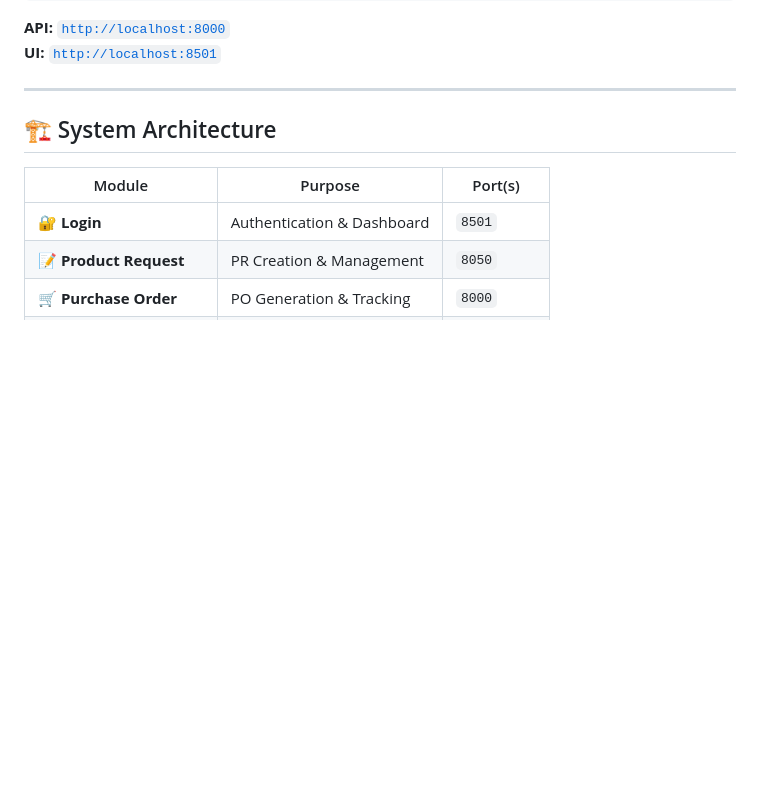
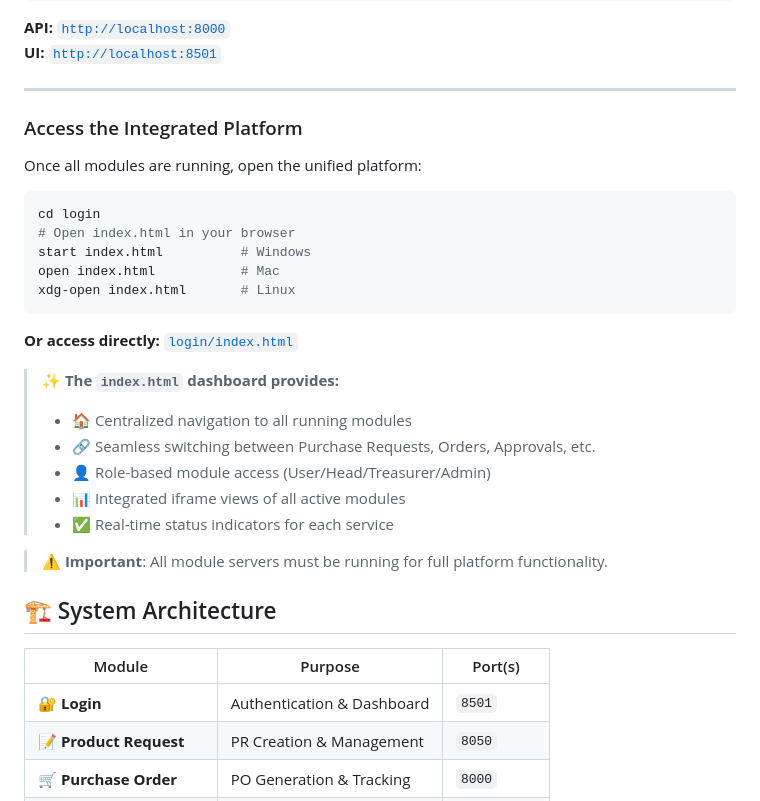
Before and after one commit to ameen-pies/ERP, a Markdown page: README.md, the part around the change. Rendered like a GitHub page; blank space fills up the shorter version.

Commit message:
Update README with access instructions for platform
Added instructions for accessing the integrated platform and details about the dashboard features.

````diff
--- a/README.md
+++ b/README.md
@@ -142,6 +142,27 @@ cd erp_stock_budget_fournisseur
 **UI:** [`http://localhost:8501`](http://localhost:8501)
 
 ---
+### Access the Integrated Platform
+
+Once all modules are running, open the unified platform:
+```bash
+cd login
+# Open index.html in your browser
+start index.html          # Windows
+open index.html           # Mac
+xdg-open index.html       # Linux
+```
+
+**Or access directly:** [`login/index.html`](login/index.html)
+
+> ✨ **The `index.html` dashboard provides:**
+> - 🏠 Centralized navigation to all running modules
+> - 🔗 Seamless switching between Purchase Requests, Orders, Approvals, etc.
+> - 👤 Role-based module access (User/Head/Treasurer/Admin)
+> - 📊 Integrated iframe views of all active modules
+> - ✅ Real-time status indicators for each service
+
+> ⚠️ **Important**: All module servers must be running for full platform functionality.
 
 ## 🏗️ System Architecture
 
````
